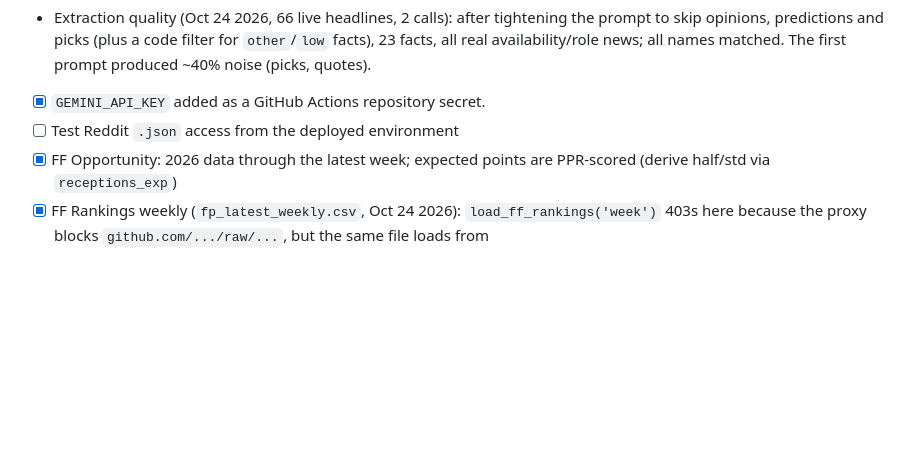
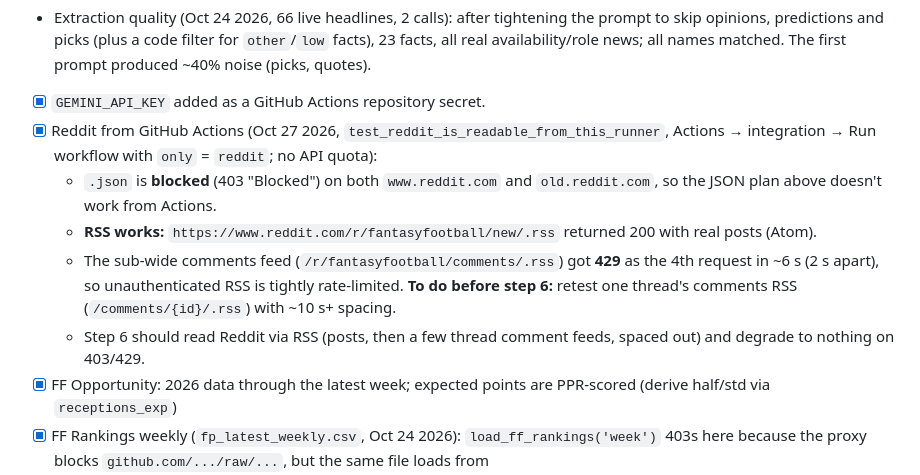
Before and after one commit to niwang96/who-should-i-start, a Markdown page: CLAUDE.md, the part around the change. Rendered like a GitHub page; blank space fills up the shorter version.

Commit message:
Record Reddit access from GitHub Actions: JSON blocked, RSS works, comments RSS rate-limited
Co-Authored-By: Claude Opus 5.5 <noreply@anthropic.com>
Claude-Session: https://claude.ai/code/session_01UZJ6GmyQMTNLKpqp9KVnVC

```diff
--- a/CLAUDE.md
+++ b/CLAUDE.md
@@ -130,7 +130,11 @@ Many users will ask about the same players, so cache per-player results.
   - From GitHub Actions (Oct 24 2026, first news run): RotoWire, ProFootballTalk (30 items) and CBS work; **ESPN returns an empty 200 response to datacenter IPs**, so ESPN is effectively local-only. 71 items → 28 facts in 2 calls, written to Supabase.
 - Extraction quality (Oct 24 2026, 66 live headlines, 2 calls): after tightening the prompt to skip opinions, predictions and picks (plus a code filter for `other`/`low` facts), 23 facts, all real availability/role news; all names matched. The first prompt produced ~40% noise (picks, quotes).
 - [x] `GEMINI_API_KEY` added as a GitHub Actions repository secret.
-- [ ] Test Reddit `.json` access from the deployed environment
+- [x] Reddit from GitHub Actions (Oct 27 2026, `test_reddit_is_readable_from_this_runner`, Actions → integration → Run workflow with `only` = `reddit`; no API quota):
+  - `.json` is **blocked** (403 "Blocked") on both `www.reddit.com` and `old.reddit.com`, so the JSON plan above doesn't work from Actions.
+  - **RSS works:** `https://www.reddit.com/r/fantasyfootball/new/.rss` returned 200 with real posts (Atom).
+  - The sub-wide comments feed (`/r/fantasyfootball/comments/.rss`) got **429** as the 4th request in ~6 s (2 s apart), so unauthenticated RSS is tightly rate-limited. **To do before step 6:** retest one thread's comments RSS (`/comments/{id}/.rss`) with ~10 s+ spacing.
+  - Step 6 should read Reddit via RSS (posts, then a few thread comment feeds, spaced out) and degrade to nothing on 403/429.
 - [x] FF Opportunity: 2026 data through the latest week; expected points are PPR-scored (derive half/std via `receptions_exp`)
 - [x] FF Rankings weekly (`fp_latest_weekly.csv`, Oct 24 2026): `load_ff_rankings('week')` 403s here because the proxy blocks `github.com/.../raw/...`, but the same file loads from `https://raw.githubusercontent.com/dynastyprocess/data/master/files/fp_latest_weekly.csv`. It's a scrape of FantasyPros' full weekly ECR for **every** ranked player (1006 rows, `scrape_date` 2026-10-23), with `ecr`, `sd`, `best`, `worst`, `pos_rank`, `start_sit_grade`, `r2p_pts`, opponent and game status. Pages: `qb`, `ppr-rb`, `ppr-wr`, `ppr-te`, `k`, `dst` (+ IDP). **PPR only** for skill positions, so no half/std ECR. Keyed by `fantasypros_id` (same as the API `player_id`). It's FantasyPros data, so cite FantasyPros. Ingested by `startsit.ingest.rankings` (archived per `scrape_date`; week inferred from kickoff dates vs. the schedule, since the file has no week column). Re-checked hourly since Oct 25 2026. **To do (~Oct 30):** read the archived `scrape_date`s to learn the update cadence, especially when week N+1 first appears.
 - [x] nflverse injuries lag (Oct 24: practice status but no game status yet). Addressed by news `game_status` (step 4b): news "out" zeroes the baseline, news "active" beats a stale roster status.
```
